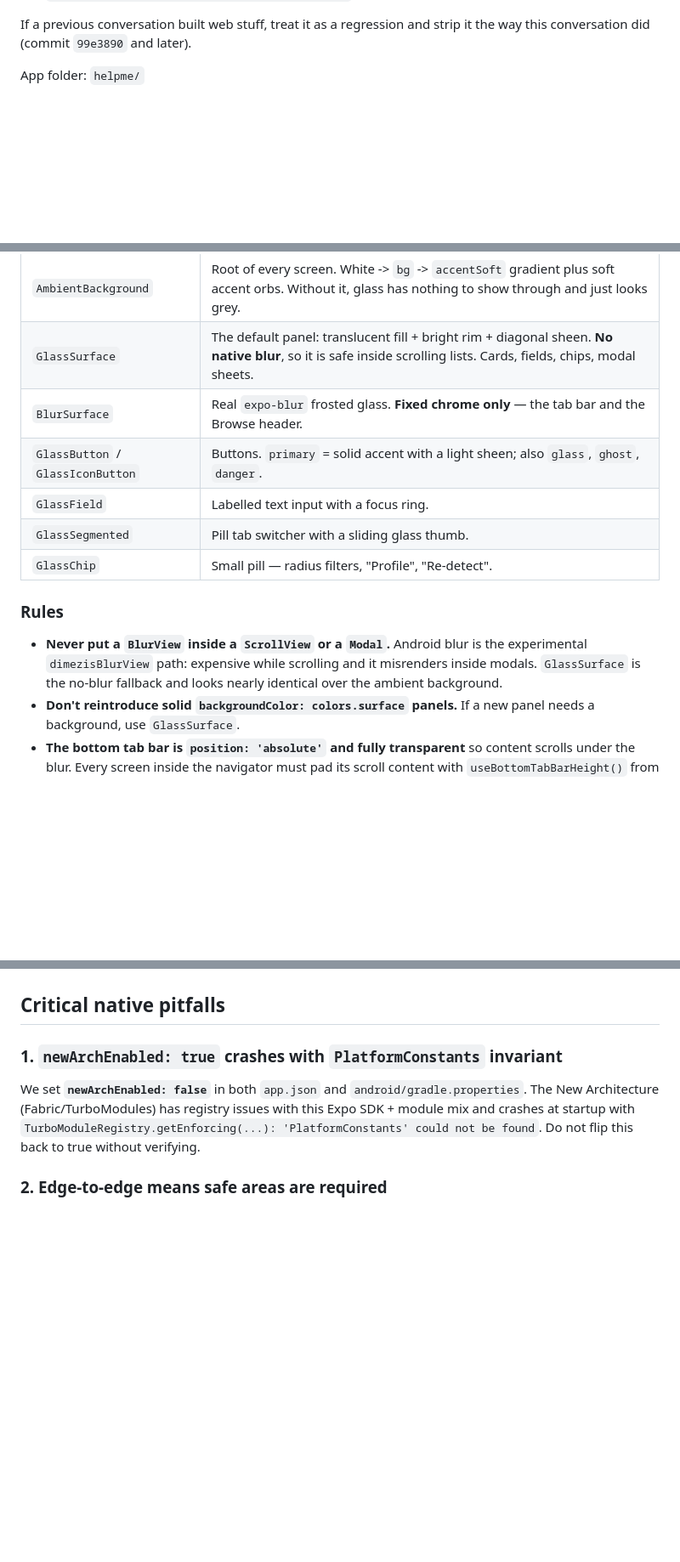
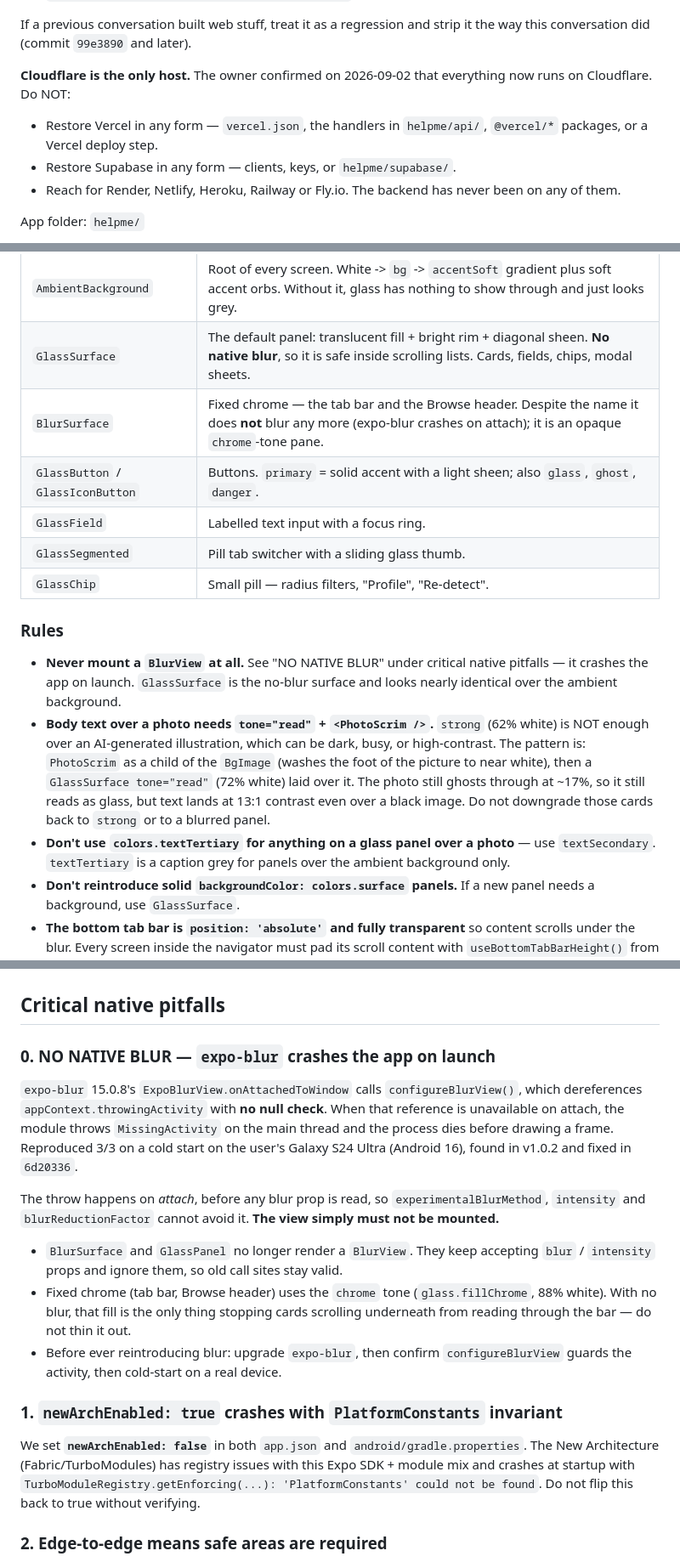
Before and after one commit to sabachiburashka7-source/helpme, a Markdown page: CLAUDE.md, 3 parts joined by grey strips. Shown at 85% size. Drawn GitHub-style; blank space fills up the shorter version.

Commit message:
Update project guide: Cloudflare-only hosting, closed testing live
Merges the two CLAUDE.md copies, which had drifted apart — the outer one
had the blur removal and hosting history, the repo one had the Play
Console tooling and privacy/permissions rows. Both now identical, with a
note at the top saying they must stay that way.

Records that Cloudflare is the only host and the Vercel/Supabase
leftovers are confirmed dead, and that the app is live on the closed
testing track.

```diff
--- a/CLAUDE.md
+++ b/CLAUDE.md
@@ -20,6 +25,15 @@ targeting Google Play Store. Cloudflare Workers host the backend API only.
 
 If a previous conversation built web stuff, treat it as a regression
 and strip it the way this conversation did (commit `99e3890` and later).
+
+**Cloudflare is the only host.** The owner confirmed on 2026-09-02 that
+everything now runs on Cloudflare. Do NOT:
+
+- Restore Vercel in any form — `vercel.json`, the handlers in
+  `helpme/api/`, `@vercel/*` packages, or a Vercel deploy step.
+- Restore Supabase in any form — clients, keys, or `helpme/supabase/`.
+- Reach for Render, Netlify, Heroku, Railway or Fly.io. The backend has
+  never been on any of them.
 
 App folder: `helpme/`
 
@@ -123,7 +137,7 @@ which is just those same colors at low alpha.
 |---|---|
 | `AmbientBackground` | Root of every screen. White -> `bg` -> `accentSoft` gradient plus soft accent orbs. Without it, glass has nothing to show through and just looks grey. |
 | `GlassSurface` | The default panel: translucent fill + bright rim + diagonal sheen. **No native blur**, so it is safe inside scrolling lists. Cards, fields, chips, modal sheets. |
-| `BlurSurface` | Real `expo-blur` frosted glass. **Fixed chrome only** — the tab bar and the Browse header. |
+| `BlurSurface` | Fixed chrome — the tab bar and the Browse header. Despite the name it does **not** blur any more (expo-blur crashes on attach); it is an opaque `chrome`-tone pane. |
 | `GlassButton` / `GlassIconButton` | Buttons. `primary` = solid accent with a light sheen; also `glass`, `ghost`, `danger`. |
 | `GlassField` | Labelled text input with a focus ring. |
 | `GlassSegmented` | Pill tab switcher with a sliding glass thumb. |
@@ -131,10 +145,21 @@ which is just those same colors at low alpha.
 
 ### Rules
 
-- **Never put a `BlurView` inside a `ScrollView` or a `Modal`.** Android
-  blur is the experimental `dimezisBlurView` path: expensive while
-  scrolling and it misrenders inside modals. `GlassSurface` is the
-  no-blur fallback and looks nearly identical over the ambient background.
+- **Never mount a `BlurView` at all.** See "NO NATIVE BLUR" under
+  critical native pitfalls — it crashes the app on launch. `GlassSurface`
+  is the no-blur surface and looks nearly identical over the ambient
+  background.
+- **Body text over a photo needs `tone="read"` + `<PhotoScrim />`.**
+  `strong` (62% white) is NOT enough over an AI-generated illustration,
+  which can be dark, busy, or high-contrast. The pattern is: `PhotoScrim`
+  as a child of the `BgImage` (washes the foot of the picture to near
+  white), then a `GlassSurface tone="read"` (72% white) laid over it. The
+  photo still ghosts through at ~17%, so it still reads as glass, but
+  text lands at 13:1 contrast even over a black image. Do not downgrade
+  those cards back to `strong` or to a blurred panel.
+- **Don't use `colors.textTertiary` for anything on a glass panel over a
+  photo** — use `textSecondary`. `textTertiary` is a caption grey for
+  panels over the ambient background only.
 - **Don't reintroduce solid `backgroundColor: colors.surface` panels.**
   If a new panel needs a background, use `GlassSurface`.
 - **The bottom tab bar is `position: 'absolute'` and fully transparent**
@@ -159,6 +184,30 @@ which is just those same colors at low alpha.
   rebuilt after they were added.
 
 ## Critical native pitfalls
+
+### 0. NO NATIVE BLUR — `expo-blur` crashes the app on launch
+
+`expo-blur` 15.0.8's `ExpoBlurView.onAttachedToWindow` calls
+`configureBlurView()`, which dereferences `appContext.throwingActivity`
+with **no null check**. When that reference is unavailable on attach, the
+module throws `MissingActivity` on the main thread and the process dies
+before drawing a frame. Reproduced 3/3 on a cold start on the user's
+Galaxy S24 Ultra (Android 16), found in v1.0.2 and fixed in `6d20336`.
+
+The throw happens on *attach*, before any blur prop is read, so
+`experimentalBlurMethod`, `intensity` and `blurReductionFactor` cannot
+avoid it. **The view simply must not be mounted.**
+
+- `BlurSurface` and `GlassPanel` no longer render a `BlurView`. They keep
+  accepting `blur` / `intensity` props and ignore them, so old call sites
+  stay valid.
+- Fixed chrome (tab bar, Browse header) uses the `chrome` tone
+  (`glass.fillChrome`, 88% white). With no blur, that fill is the only
+  thing stopping cards scrolling underneath from reading through the bar
+  — do not thin it out.
+- Before ever reintroducing blur: upgrade `expo-blur`, then confirm
+  `configureBlurView` guards the activity, then cold-start on a real
+  device.
 
 ### 1. `newArchEnabled: true` crashes with `PlatformConstants` invariant
 We set **`newArchEnabled: false`** in both `app.json` and
```
Also changed, not shown: other parts of CLAUDE.md (+33 -7 lines).
